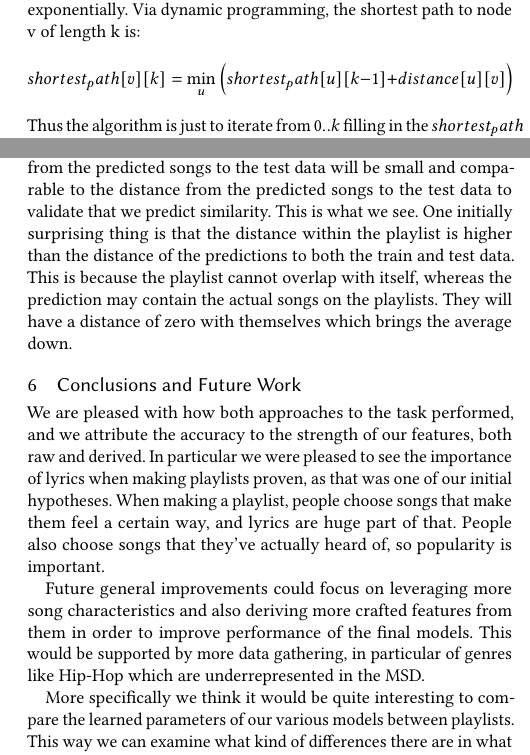
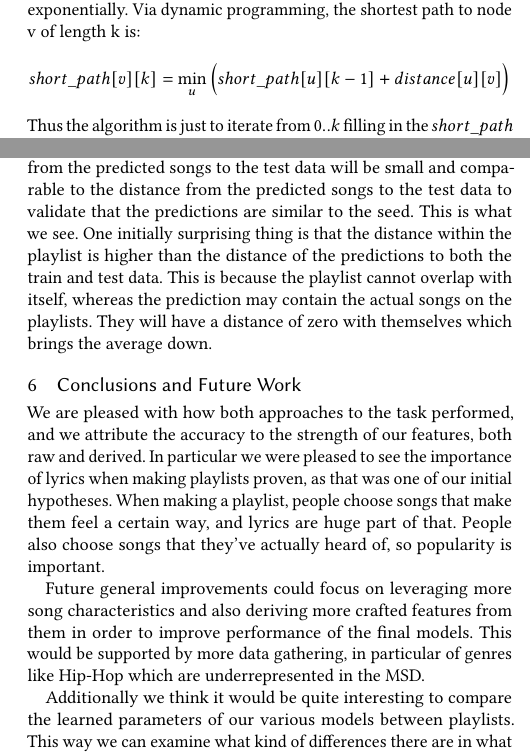
Before and after one commit to dimitrisfassois/automated-playlist-generation, a LaTeX paper (report/FinalReport.tex): two parts of the columns of pages 3 and 5 of 5, joined at a grey line, cut so that both start at the same text. Compiled offline with pdfLaTeX.

Commit message:
final tweaks

```diff
--- a/report/FinalReport.tex
+++ b/report/FinalReport.tex
@@ -188,9 +188,9 @@ Another way to think about a playlists is as a path through a graph. Given two s
 
 With this approach we have to be careful as the runtime grows exponentially. Via dynamic programming, the shortest path to node v of length k is:
 \[
-  shortest_path[v][k] = \min_u \Big ( shortest_path[u][k-1] + distance[u][v] \Big)
+  short\_path[v][k] = \min_u \Big ( short\_path[u][k-1] + distance[u][v] \Big)
 \]
-Thus the algorithm is just to iterate from $0..k$ filling in the $shortest_path$ for all $v$ and taking care to avoid cycles.
+Thus the algorithm is just to iterate from $0..k$ filling in the $short\_path$ for all $v$ and taking care to avoid cycles.
 
 This runs in $O(kV^2)$ time where $V$ is the number of songs. The runtime can be further optimized by restricting the search space to only include songs in the ``neighborhood'' of the two seeds. We do this by finding their average and excluding songs that lay too far away from that centroid. In our case we use half the distance between the songs plus some constant. Thinking about this geometrically, if the data was in two dimensions then the neighborhood would be all songs within a circle where the two seeds lie opposite each other on the edge of the circle. While this effectively reduces the graph if the songs are near one another, if the songs are very different then the neighborhood is larger. Thus the runtime grows exponentially by a factor of how different the seeds are. This proved to be problematic in case where the neighborhood was extremely large, as the algorithm was painfully slow if the neighborhood was larger than around 4000 songs.
 
@@ -314,7 +314,7 @@ As a baseline we report the average distance within the training playlist. Then
   \emph{Average Distances}
 \end{center}
 
-For these results, the primary thing we hope is that the distance from the predicted songs to the test data will be small and comparable to the distance from the predicted songs to the test data to validate that we predict similarity. This is what we see. One initially surprising thing is that the distance within the playlist is higher than the distance of the predictions to both the train and test data. This is because the playlist cannot overlap with itself, whereas the prediction may contain the actual songs on the playlists. They will have a distance of zero with themselves which brings the average down.
+For these results, the primary thing we hope is that the distance from the predicted songs to the test data will be small and comparable to the distance from the predicted songs to the test data to validate that the predictions are similar to the seed. This is what we see. One initially surprising thing is that the distance within the playlist is higher than the distance of the predictions to both the train and test data. This is because the playlist cannot overlap with itself, whereas the prediction may contain the actual songs on the playlists. They will have a distance of zero with themselves which brings the average down.
 
 \section{Conclusions and Future Work}
 
@@ -322,7 +322,7 @@ We are pleased with how both approaches to the task performed, and we attribute
 
 Future general improvements could focus on leveraging more song characteristics and also deriving more crafted features from them in order to improve performance of the final models. This would be supported by more data gathering, in particular of genres like Hip-Hop which are underrepresented in the MSD.
 
-More specifically we think it would be quite interesting to compare the learned parameters of our various models between playlists. This way we can examine what kind of differences there are in what motivates individuals when they make playlists.
+Additionally we think it would be quite interesting to compare the learned parameters of our various models between playlists. This way we can examine what kind of differences there are in what motivates individuals when they make playlists.
 
 
 \section{Contributions}
```
Also changed, not shown: report/FinalReport.pdf.
